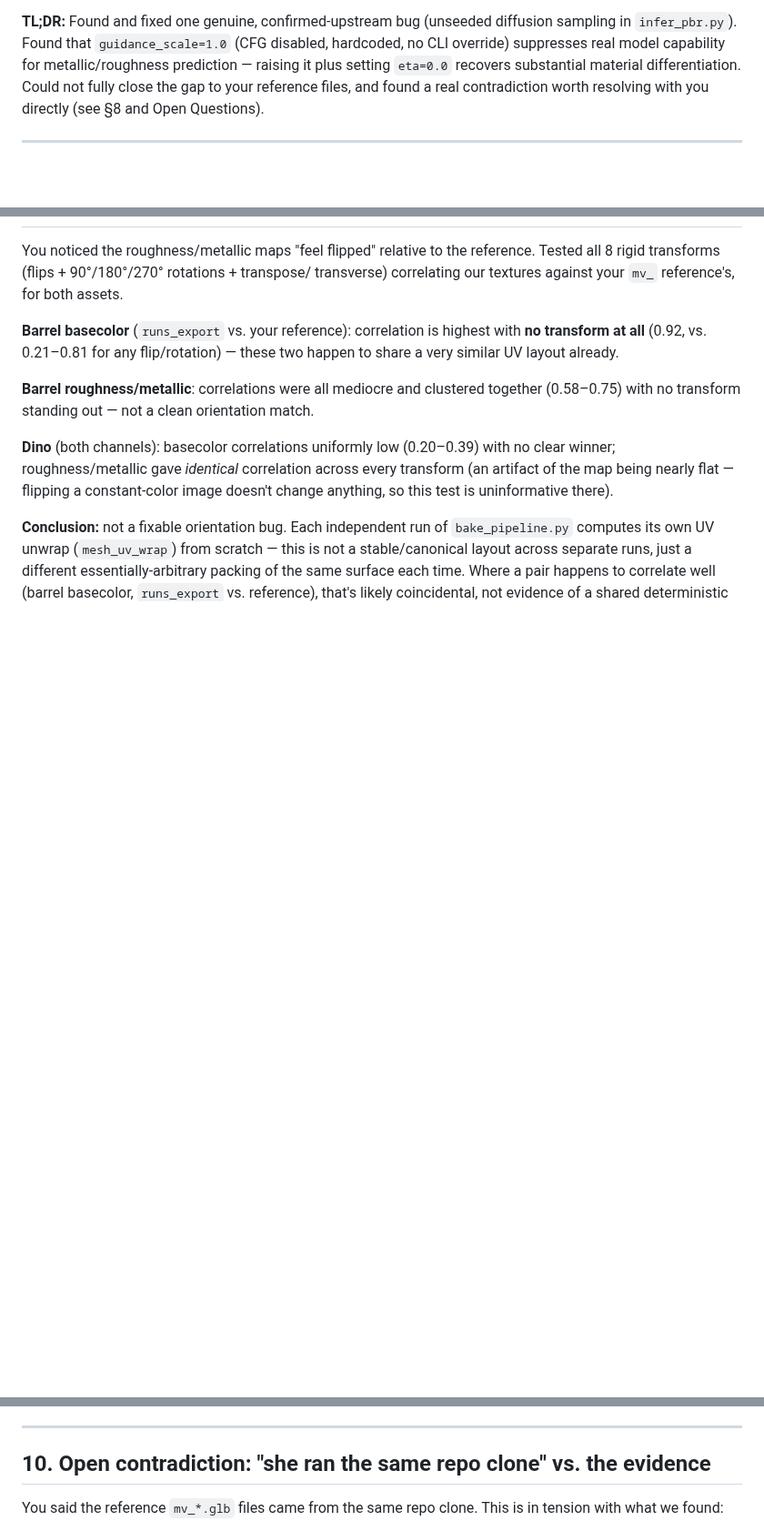
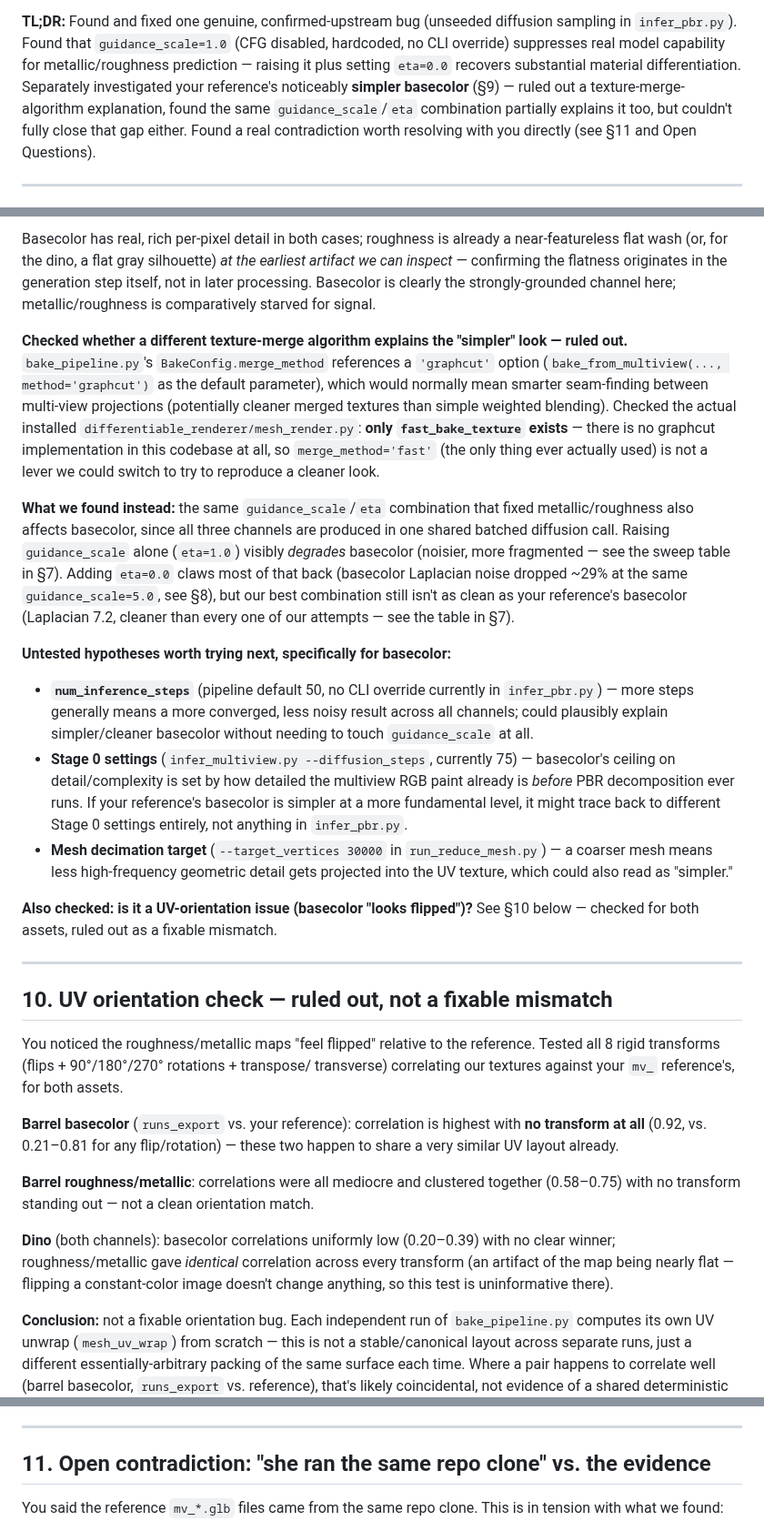
Before and after one commit to racheltong29/mvpainter-handoff, a Markdown page: ROUGHNESS_METALLIC_INVESTIGATION.md, 3 parts joined by grey strips. Shown at 91% size. Rendered like a GitHub page; blank space fills up the shorter version.

Commit message:
Add basecolor investigation section + embed test images in writeup
Covers the separate basecolor-simplicity thread: ruled out graphcut merging
(not implemented in this codebase), tied basecolor noise back to the same
guidance_scale/eta findings, and listed untested hypotheses (inference steps,
Stage 0 settings, mesh decimation). Embeds comparison grids and raw
signal-strength/eta evidence images referenced throughout the doc.

```diff
--- a/ROUGHNESS_METALLIC_INVESTIGATION.md
+++ b/ROUGHNESS_METALLIC_INVESTIGATION.md
@@ -14,8 +14,11 @@ plus open questions at the end.
 sampling in `infer_pbr.py`). Found that `guidance_scale=1.0` (CFG disabled,
 hardcoded, no CLI override) suppresses real model capability for metallic/roughness
 prediction — raising it plus setting `eta=0.0` recovers substantial material
-differentiation. Could not fully close the gap to your reference files, and found
-a real contradiction worth resolving with you directly (see §8 and Open Questions).
+differentiation. Separately investigated your reference's noticeably **simpler
+basecolor** (§9) — ruled out a texture-merge-algorithm explanation, found the
+same `guidance_scale`/`eta` combination partially explains it too, but couldn't
+fully close that gap either. Found a real contradiction worth resolving with you
+directly (see §11 and Open Questions).
 
 ---
 
@@ -224,3 +259,49 @@ structure**. See Open Questions.
+Basecolor has real, rich per-pixel detail in both cases; roughness is already a
+near-featureless flat wash (or, for the dino, a flat gray silhouette) *at the
+earliest artifact we can inspect* — confirming the flatness originates in the
+generation step itself, not in later processing. Basecolor is clearly the
+strongly-grounded channel here; metallic/roughness is comparatively starved for
+signal.
+
+**Checked whether a different texture-merge algorithm explains the "simpler"
+look — ruled out.** `bake_pipeline.py`'s `BakeConfig.merge_method` references a
+`'graphcut'` option (`bake_from_multiview(..., method='graphcut')` as the default
+parameter), which would normally mean smarter seam-finding between multi-view
+projections (potentially cleaner merged textures than simple weighted blending).
+Checked the actual installed `differentiable_renderer/mesh_render.py`: **only
+`fast_bake_texture` exists** — there is no graphcut implementation in this
+codebase at all, so `merge_method='fast'` (the only thing ever actually used) is
+not a lever we could switch to try to reproduce a cleaner look.
+
+**What we found instead:** the same `guidance_scale`/`eta` combination that fixed
+metallic/roughness also affects basecolor, since all three channels are produced
+in one shared batched diffusion call. Raising `guidance_scale` alone (`eta=1.0`)
+visibly *degrades* basecolor (noisier, more fragmented — see the sweep table in
+§7). Adding `eta=0.0` claws most of that back (basecolor Laplacian noise dropped
+~29% at the same `guidance_scale=5.0`, see §8), but our best combination still
+isn't as clean as your reference's basecolor (Laplacian 7.2, cleaner than every
+one of our attempts — see the table in §7).
+
+**Untested hypotheses worth trying next, specifically for basecolor:**
+- **`num_inference_steps`** (pipeline default 50, no CLI override currently in
+  `infer_pbr.py`) — more steps generally means a more converged, less noisy
+  result across all channels; could plausibly explain simpler/cleaner basecolor
+  without needing to touch `guidance_scale` at all.
+- **Stage 0 settings** (`infer_multiview.py --diffusion_steps`, currently 75) —
+  basecolor's ceiling on detail/complexity is set by how detailed the multiview
+  RGB paint already is *before* PBR decomposition ever runs. If your reference's
+  basecolor is simpler at a more fundamental level, it might trace back to
+  different Stage 0 settings entirely, not anything in `infer_pbr.py`.
+- **Mesh decimation target** (`--target_vertices 30000` in `run_reduce_mesh.py`)
+  — a coarser mesh means less high-frequency geometric detail gets projected
+  into the UV texture, which could also read as "simpler."
+
+**Also checked: is it a UV-orientation issue (basecolor "looks flipped")?** See
+§10 below — checked for both assets, ruled out as a fixable mismatch.
+
+---
+
+## 10. UV orientation check — ruled out, not a fixable mismatch
 
 You noticed the roughness/metallic maps "feel flipped" relative to the reference.
 Tested all 8 rigid transforms (flips + 90°/180°/270° rotations + transpose/
@@ -249,7 +330,7 @@ likely coincidental, not evidence of a shared deterministic unwrap.
 
 ---
 
-## 10. Open contradiction: "she ran the same repo clone" vs. the evidence
+## 11. Open contradiction: "she ran the same repo clone" vs. the evidence
 
 You said the reference `mv_*.glb` files came from the same repo clone. This is
 in tension with what we found:
```
Also changed, not shown: other parts of ROUGHNESS_METALLIC_INVESTIGATION.md (+33 -1 lines), roughness_investigation_images/barrel_comparison_grid.png (added), roughness_investigation_images/dino_comparison_grid.png (added), roughness_investigation_images/eta_noise_comparison.png (added), roughness_investigation_images/raw_signal_strength_barrel.png (added), roughness_investigation_images/raw_signal_strength_dino.png (added).
